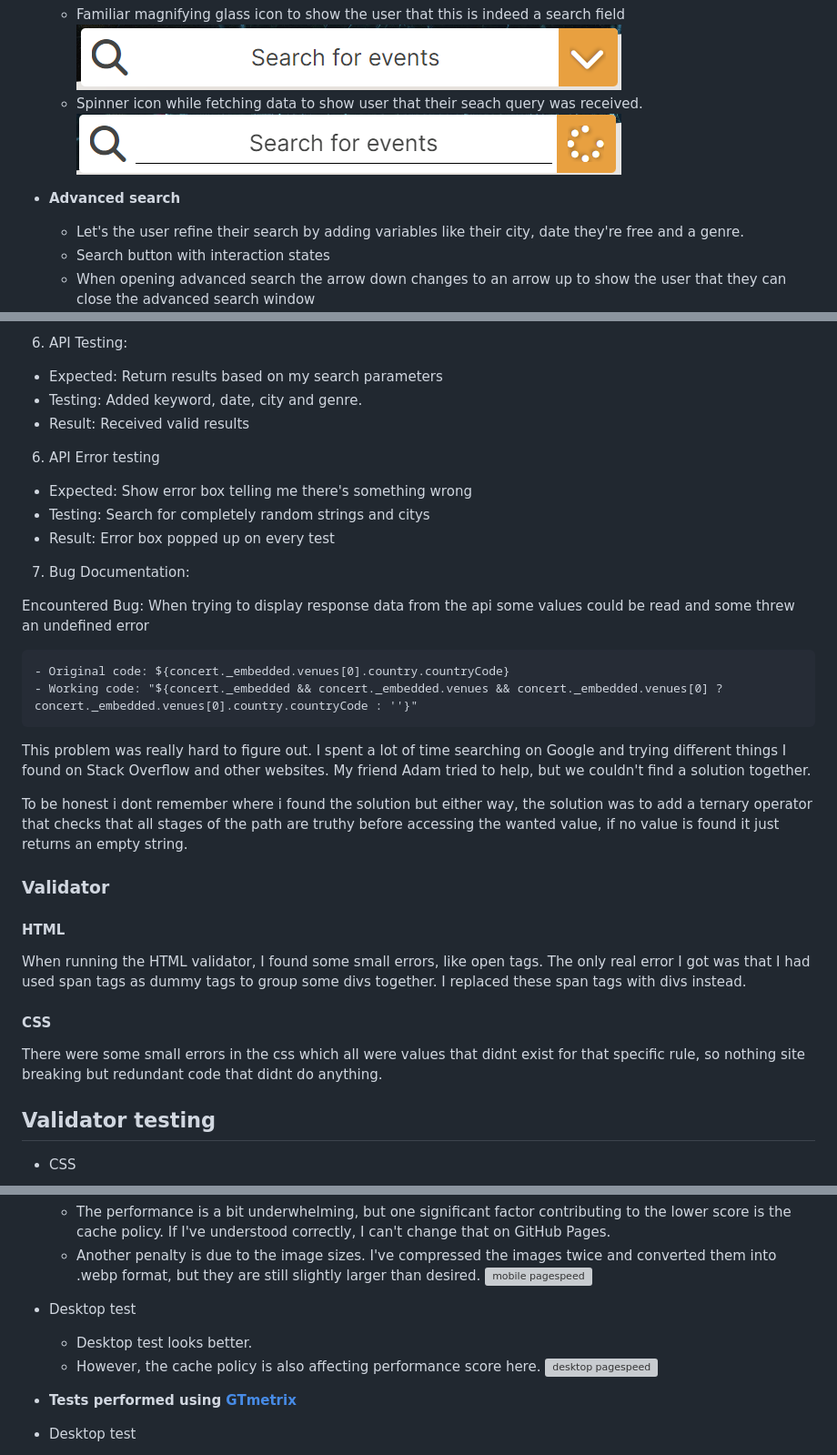
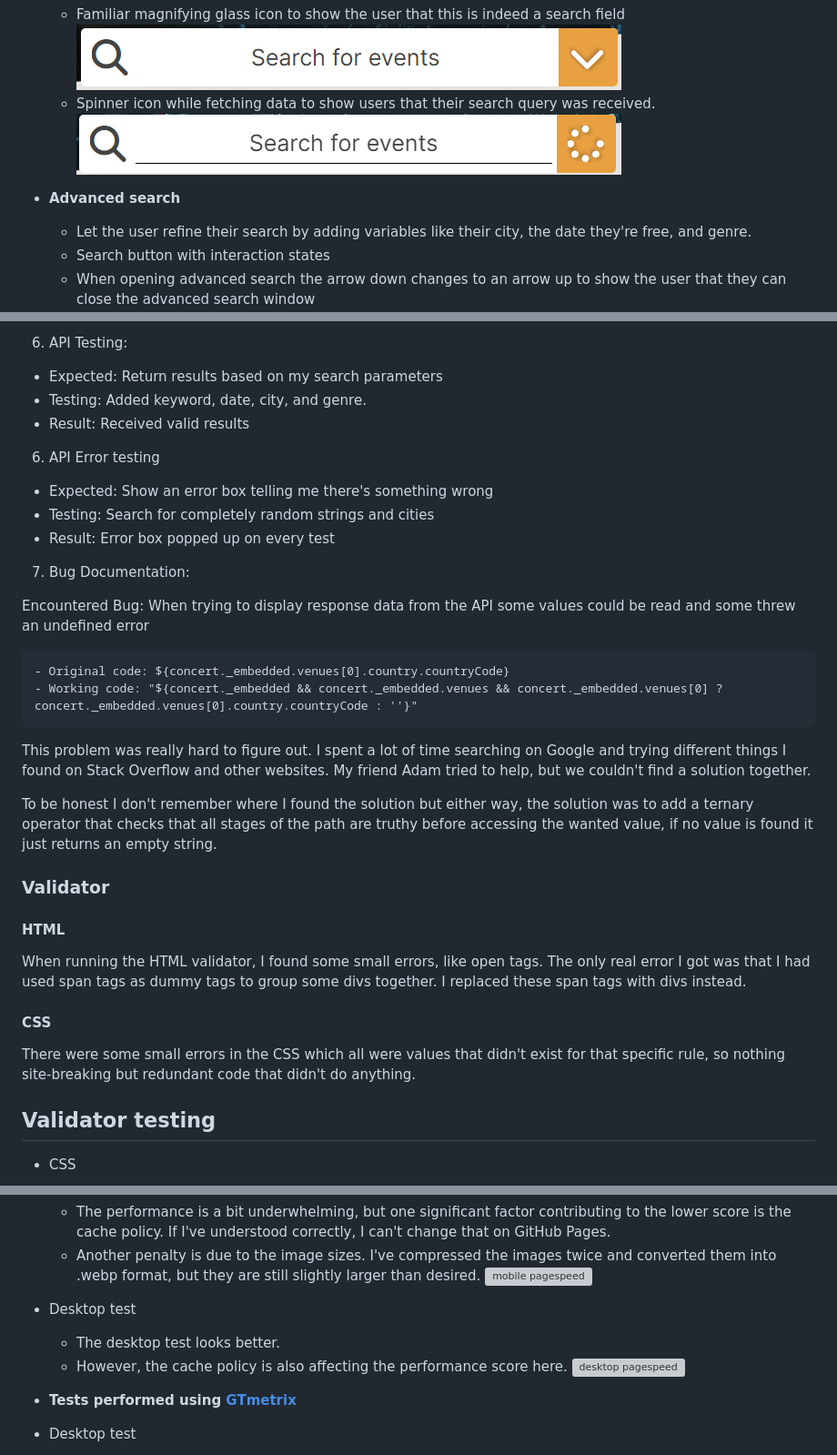
Before and after one commit to zimmoc/eventbase, a Markdown page: README.md, 3 parts joined by grey strips. Shown at 91% size. GitHub-like rendering; grey boxes are pictures that could not be loaded.

```diff
--- a/README.md
+++ b/README.md
@@ -19,11 +19,11 @@ Eventbase shows you upcoming events filtered by city, date, genre, or a general
 
   - Familiar magnifying glass icon to show the user that this is indeed a search field
   ![Search field](/assets/images/readme/searchfield.png)
-  - Spinner icon while fetching data to show user that their seach query was received.
+  - Spinner icon while fetching data to show users that their search query was received.
   ![spinner](/assets/images/readme/assets.png)
 
 - __Advanced search__
-    - Let's the user refine their search by adding variables like their city, date they're free and a genre.
+    - Let the user refine their search by adding variables like their city, the date they're free, and genre.
     - Search button with interaction states
     - When opening advanced search the arrow down changes to an arrow up to show the user that they can close the advanced search window
     ![Advanced search](/assets/images/readme/advancedsearch.png)
@@ -127,26 +127,26 @@ When brainstorming for ideas, the one that really stuck with me was this event f
 6. API Testing:
 
 - Expected: Return results based on my search parameters
-- Testing: Added keyword, date, city and genre.
+- Testing: Added keyword, date, city, and genre.
 - Result: Received valid results
 
 6. API Error testing
 
-- Expected: Show error box telling me there's something wrong
-- Testing: Search for completely random strings and citys
+- Expected: Show an error box telling me there's something wrong
+- Testing: Search for completely random strings and cities
 - Result: Error box popped up on every test
 
 
 7. Bug Documentation:
 
-Encountered Bug: When trying to display response data from the api some values could be read and some threw an undefined error
+Encountered Bug: When trying to display response data from the API some values could be read and some threw an undefined error
 
     - Original code: ${concert._embedded.venues[0].country.countryCode}
     - Working code: "${concert._embedded && concert._embedded.venues && concert._embedded.venues[0] ? concert._embedded.venues[0].country.countryCode : ''}"
 
 This problem was really hard to figure out. I spent a lot of time searching on Google and trying different things I found on Stack Overflow and other websites. My friend Adam tried to help, but we couldn't find a solution together.
 
-To be honest i dont remember where i found the solution but either way, the solution was to add a ternary operator that checks that all stages of the path are truthy before accessing the wanted value, if no value is found it just returns an empty string.
+To be honest I don't remember where I found the solution but either way, the solution was to add a ternary operator that checks that all stages of the path are truthy before accessing the wanted value, if no value is found it just returns an empty string.
 
 
 ### Validator
@@ -157,7 +157,7 @@ When running the HTML validator, I found some small errors, like open tags. The
 
 #### CSS
 
-There were some small errors in the css which all were values that didnt exist for that specific rule, so nothing site breaking but redundant code that didnt do anything.
+There were some small errors in the CSS which all were values that didn't exist for that specific rule, so nothing site-breaking but redundant code that didn't do anything.
 
 
 
@@ -188,8 +188,8 @@ There were some small errors in the css which all were values that didnt exist f
  ![mobile pagespeed](/assets/images/readme/reports/mobile.png)
 
 - Desktop test
-    - Desktop test looks better.
-    - However, the cache policy is also affecting performance score here.
+    - The desktop test looks better.
+    - However, the cache policy is also affecting the performance score here.
 ![desktop pagespeed](/assets/images/readme/reports/desktop.png)
 
 - __Tests performed using [GTmetrix](https://gtmetrix.com/)__
```
Also changed, not shown: other parts of README.md (+14 -14 lines).
